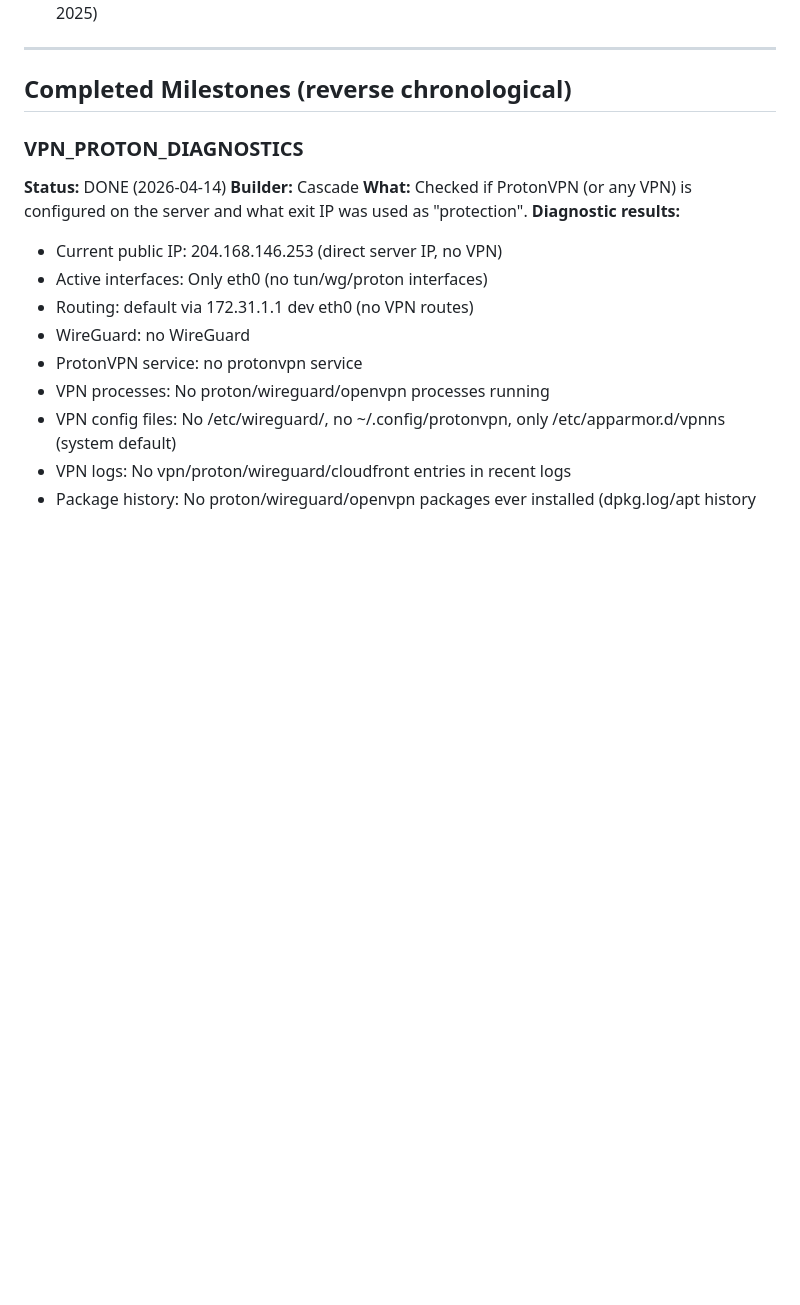
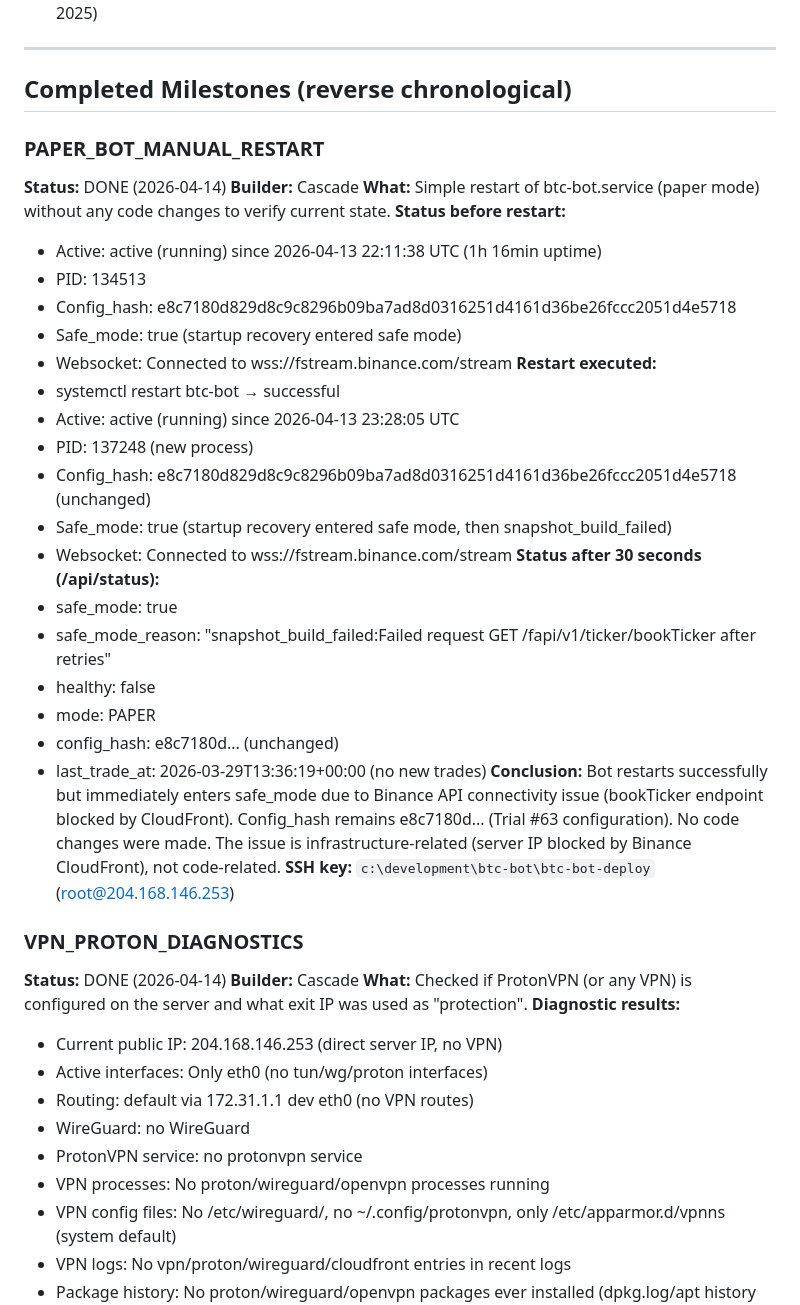
Before and after one commit to lewiercoin/btc-bot, a Markdown page: docs/MILESTONE_TRACKER.md, the part around the change. GitHub-like rendering; blank space fills up the shorter version.

Commit message:
MILESTONE_TRACKER: PAPER_BOT_MANUAL_RESTART DONE (bot restarts but safe_mode due to Binance CloudFront IP block)

```diff
--- a/docs/MILESTONE_TRACKER.md
+++ b/docs/MILESTONE_TRACKER.md
@@ -134,6 +134,33 @@ Discarded (PF>3 = overfitted): trials #47, #56, #73, #89, #264 (raw PF=∞, only
 ---
 
 ## Completed Milestones (reverse chronological)
+
+### PAPER_BOT_MANUAL_RESTART
+**Status:** DONE (2026-04-14)
+**Builder:** Cascade
+**What:** Simple restart of btc-bot.service (paper mode) without any code changes to verify current state.
+**Status before restart:**
+- Active: active (running) since 2026-04-13 22:11:38 UTC (1h 16min uptime)
+- PID: 134513
+- Config_hash: e8c7180d829d8c9c8296b09ba7ad8d0316251d4161d36be26fccc2051d4e5718
+- Safe_mode: true (startup recovery entered safe mode)
+- Websocket: Connected to wss://fstream.binance.com/stream
+**Restart executed:**
+- systemctl restart btc-bot → successful
+- Active: active (running) since 2026-04-13 23:28:05 UTC
+- PID: 137248 (new process)
+- Config_hash: e8c7180d829d8c9c8296b09ba7ad8d0316251d4161d36be26fccc2051d4e5718 (unchanged)
+- Safe_mode: true (startup recovery entered safe mode, then snapshot_build_failed)
+- Websocket: Connected to wss://fstream.binance.com/stream
+**Status after 30 seconds (/api/status):**
+- safe_mode: true
+- safe_mode_reason: "snapshot_build_failed:Failed request GET /fapi/v1/ticker/bookTicker after retries"
+- healthy: false
+- mode: PAPER
+- config_hash: e8c7180d... (unchanged)
+- last_trade_at: 2026-03-29T13:36:19+00:00 (no new trades)
+**Conclusion:** Bot restarts successfully but immediately enters safe_mode due to Binance API connectivity issue (bookTicker endpoint blocked by CloudFront). Config_hash remains e8c7180d... (Trial #63 configuration). No code changes were made. The issue is infrastructure-related (server IP blocked by Binance CloudFront), not code-related.
+**SSH key:** `c:\development\btc-bot\btc-bot-deploy` (root@204.168.146.253)
 
 ### VPN_PROTON_DIAGNOSTICS
 **Status:** DONE (2026-04-14)
```
